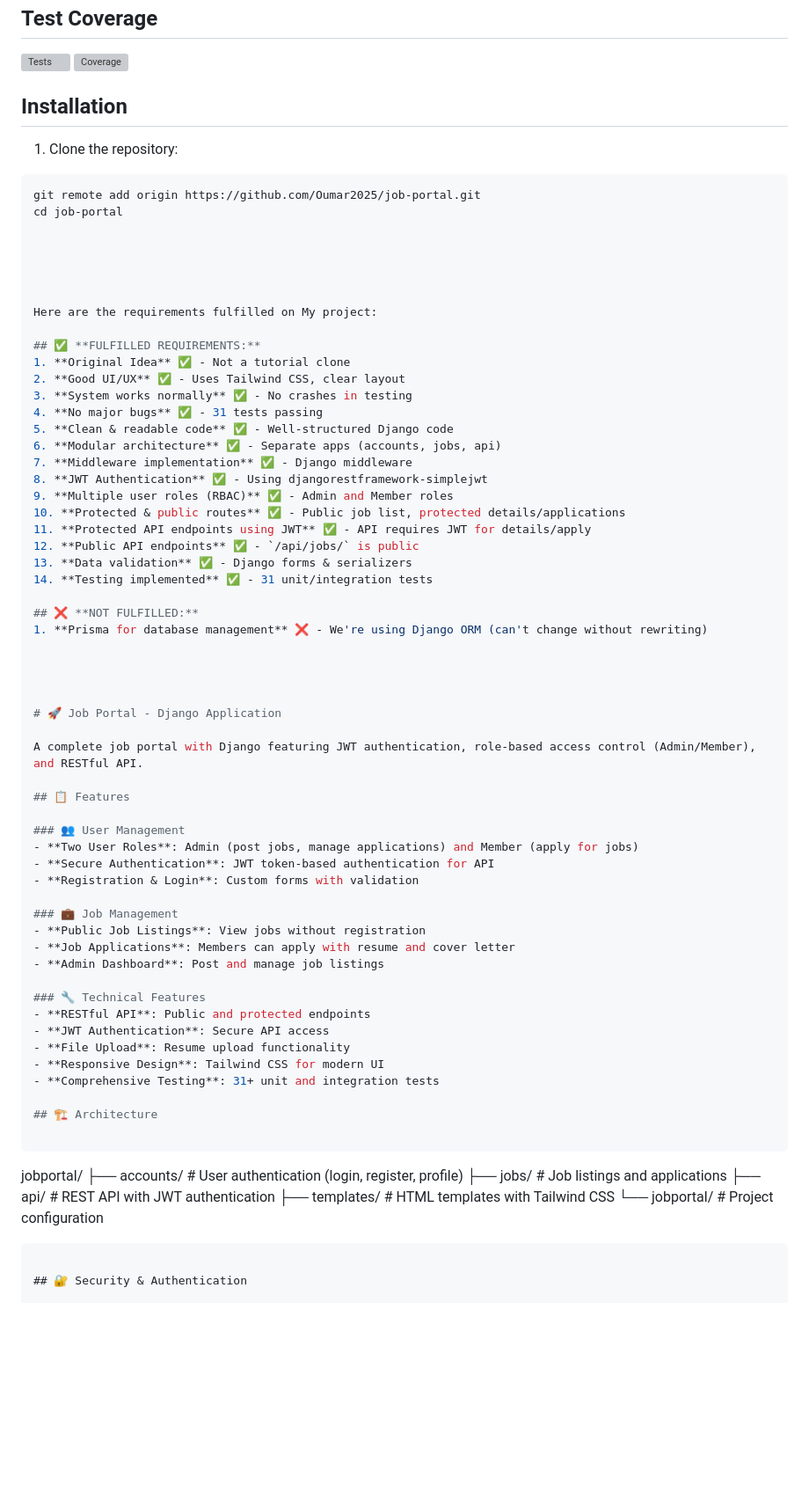
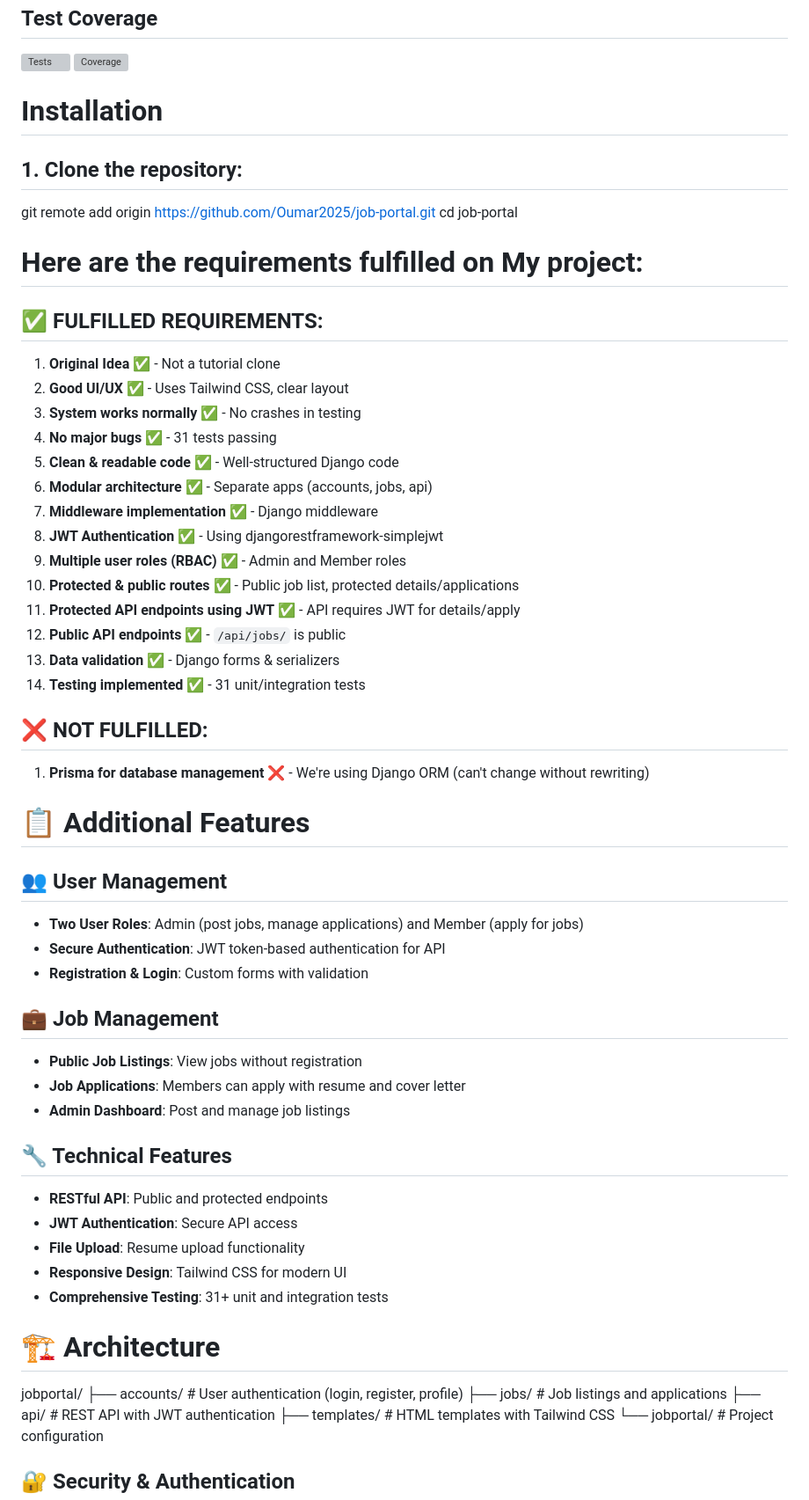
Before and after one commit to Oumar2025/job-portal, a Markdown page: README.md, the part around one of its changes. Shown at 88% size. Rendered like a GitHub page; blank space fills up the shorter version; grey boxes are pictures that could not be loaded.

````diff
--- a/README.md
+++ b/README.md
@@ -53,10 +53,10 @@ https://youtu.be/JwcmV4YBiPI?si=e9HJp18rtua1HN8b
 [![Coverage](https://codecov.io/gh/Oumar2025/job-portal/branch/main/graph/badge.svg)](https://codecov.io/gh/Oumar2025/job-portal)
 
 
-## Installation
+# Installation
 
-1. Clone the repository:
-```bash
+## 1. Clone the repository:
+
 git remote add origin https://github.com/Oumar2025/job-portal.git
 cd job-portal
 
@@ -64,9 +64,9 @@ cd job-portal
 
 
 
-Here are the requirements fulfilled on My project:
+# Here are the requirements fulfilled on My project:
 
-## ✅ **FULFILLED REQUIREMENTS:**
+## ✅ FULFILLED REQUIREMENTS:
 1. **Original Idea** ✅ - Not a tutorial clone
 2. **Good UI/UX** ✅ - Uses Tailwind CSS, clear layout
 3. **System works normally** ✅ - No crashes in testing
@@ -82,45 +82,42 @@ Here are the requirements fulfilled on My project:
 13. **Data validation** ✅ - Django forms & serializers
 14. **Testing implemented** ✅ - 31 unit/integration tests
 
-## ❌ **NOT FULFILLED:**
+## ❌ NOT FULFILLED:
 1. **Prisma for database management** ❌ - We're using Django ORM (can't change without rewriting)
 
 
 
 
-# 🚀 Job Portal - Django Application
 
-A complete job portal with Django featuring JWT authentication, role-based access control (Admin/Member), and RESTful API.
+# 📋 Additional Features
 
-## 📋 Features
-
-### 👥 User Management
+## 👥 User Management
 - **Two User Roles**: Admin (post jobs, manage applications) and Member (apply for jobs)
 - **Secure Authentication**: JWT token-based authentication for API
 - **Registration & Login**: Custom forms with validation
 
-### 💼 Job Management
+## 💼 Job Management
 - **Public Job Listings**: View jobs without registration
 - **Job Applications**: Members can apply with resume and cover letter
 - **Admin Dashboard**: Post and manage job listings
 
-### 🔧 Technical Features
+## 🔧 Technical Features
 - **RESTful API**: Public and protected endpoints
 - **JWT Authentication**: Secure API access
 - **File Upload**: Resume upload functionality
 - **Responsive Design**: Tailwind CSS for modern UI
 - **Comprehensive Testing**: 31+ unit and integration tests
 
-## 🏗️ Architecture
+# 🏗️ Architecture
 
-```
+
 jobportal/
 ├── accounts/          # User authentication (login, register, profile)
 ├── jobs/             # Job listings and applications
 ├── api/              # REST API with JWT authentication
 ├── templates/        # HTML templates with Tailwind CSS
 └── jobportal/        # Project configuration
-```
+
 
 ## 🔐 Security & Authentication
 
````
Also changed, not shown: other parts of README.md (+21 -20 lines).
